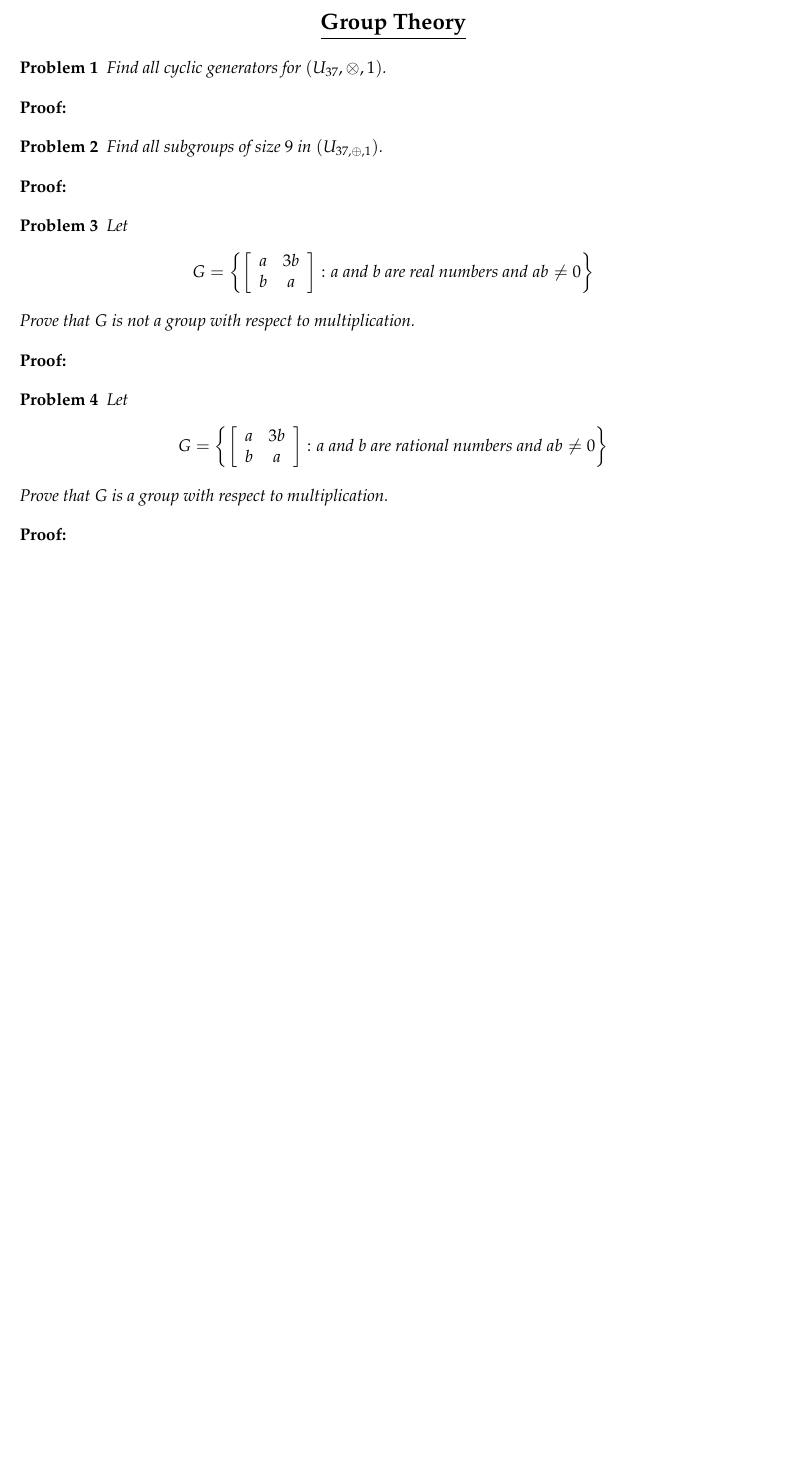
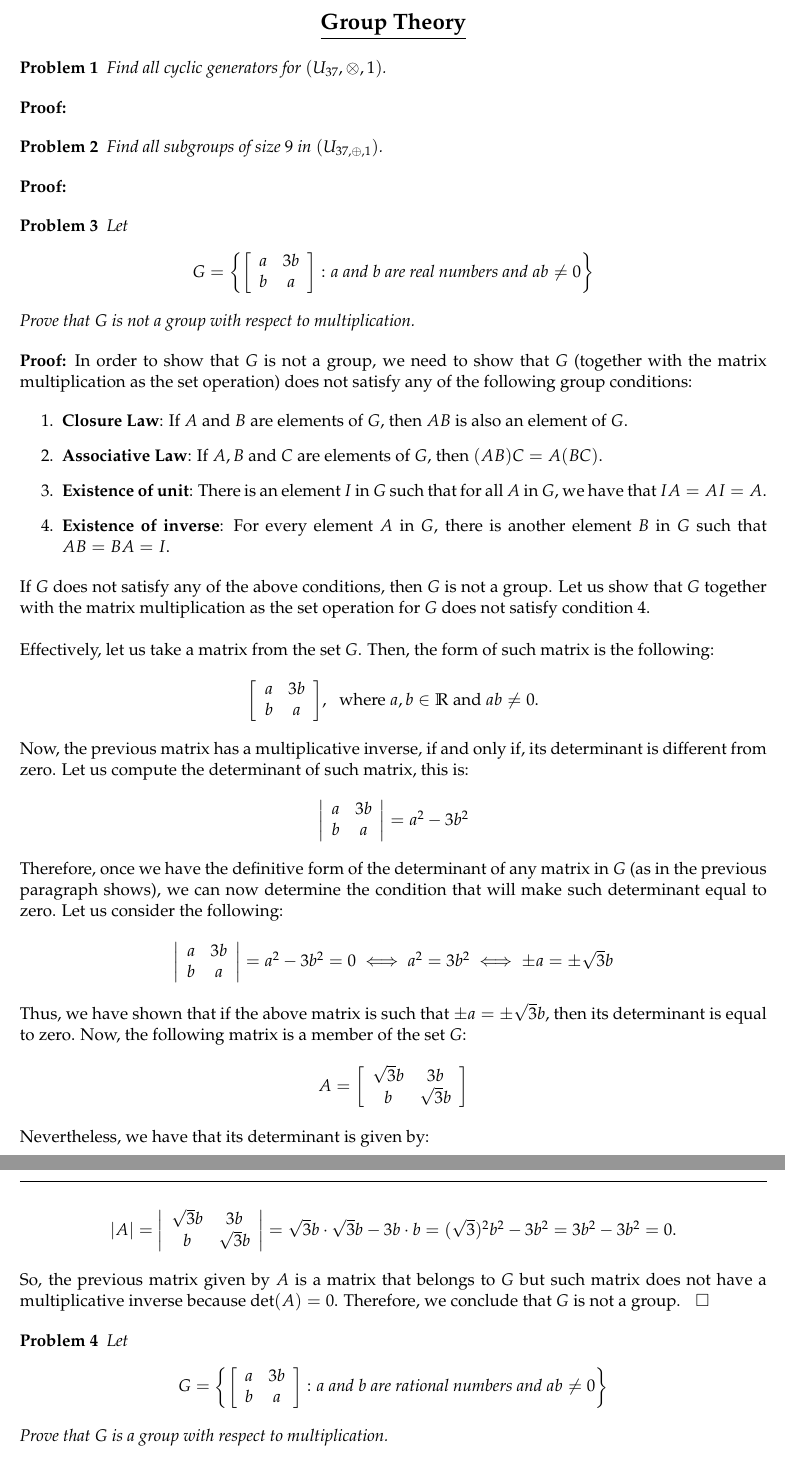
Before and after one commit to AldairHoyos/GroupTheoryFiverrJob, a LaTeX book (GroupTheory.tex): part of the page before the commit and two parts of pages 1 and 2 of 2 after it, the two joined at a grey line, cut so that both start at the same text, the shorter picture padded with empty space. Compiled offline with pdfLaTeX.

Commit message:
Problem 3 was solved and all possible typos were corrected

```diff
--- a/GroupTheory.tex
+++ b/GroupTheory.tex
@@ -88,8 +88,66 @@
 
 \end{Prob}
 
-\textbf{Proof:}
+\textbf{Proof:} In order to show that $G$ is not a group, we need to show that $G$ (together with the matrix multiplication as the set operation) does not satisfy any of the following group conditions:
 
+\begin{enumerate}
+	\item \textbf{Closure Law}: If $A$ and $B$ are elements of $G$, then $AB$ is also an element of $G$.
+
+	\item \textbf{Associative Law}: If $A, B$ and $C$ are elements of $G$, then $(AB)C = A(BC)$.
+
+	\item \textbf{Existence of unit}: There is an element $I$ in $G$ such that for all $A$ in $G$, we have that $IA = AI = A$.
+
+	\item \textbf{Existence of inverse}: For every element $A$ in $G$, there is another element $B$ in $G$ such that $AB = BA = I$.
+\end{enumerate}
+
+If $G$ does not satisfy any of the above conditions, then $G$ is not a group. Let us show that $G$ together with the matrix multiplication as the set operation for $G$ does not satisfy condition $4$.\\
+
+Effectively, let us take a matrix from the set $G$. Then, the form of such matrix is the following:
+
+\begin{center}
+	$\left[\begin{array}{cc}
+	a & 3b\\
+	b & a
+	\end{array}\right]$, \hspace{0.1cm} where $a, b \in \mathbb{R}$ and $ab \neq 0$.
+\end{center}
+
+Now, the previous matrix has a multiplicative inverse, if and only if, its determinant is different from zero. Let us compute the determinant of such matrix, this is:
+
+\begin{center}
+	$\left|\begin{array}{cc}
+	a & 3b\\
+	b & a
+	\end{array}\right| = a^{2} - 3b^{2}$
+\end{center}
+
+Therefore, once we have the definitive form of the determinant of any matrix in $G$ (as in the previous paragraph shows), we can now determine the condition that will make such determinant equal to zero. Let us consider the following:
+
+\begin{center}
+	$\left|\begin{array}{cc}
+	a & 3b\\
+	b & a
+	\end{array}\right| = a^{2} - 3b^{2} = 0 \iff  a^{2} = 3b^{2} \iff \pm a = \pm\sqrt{3}b$
+\end{center}
+
+Thus, we have shown that if the above matrix is such that $\pm a = \pm\sqrt{3}b$, then its determinant is equal to zero. Now, the following matrix is a member of the set $G$:
+
+\begin{center}
+	$A = \left[\begin{array}{cc}
+	\sqrt{3}b & 3b\\
+	b & \sqrt{3}b
+	\end{array}\right]$
+\end{center}
+
+Nevertheless, we have that its determinant is given by:
+
+\begin{center}
+	$\left|A\right| = \left|\begin{array}{cc}
+		\sqrt{3}b & 3b\\
+		b & \sqrt{3}b
+	\end{array}\right| = \sqrt{3}b\cdot\sqrt{3}b - 3b\cdot b = (\sqrt{3})^{2}b^{2} - 3b^{2} = 3b^{2} - 3b^{2} = 0$.
+\end{center}
+
+So, the previous matrix given by $A$ is a matrix that belongs to $G$ but such matrix does not have a multiplicative inverse because $\det(A) = 0$. Therefore, we conclude that $G$ is not a group. \hspace{0.1cm} $\square$
 
 \begin{Prob}
 	Let
@@ -104,7 +162,4 @@
 	Prove that $G$ is a group with respect to multiplication.
 \end{Prob}
 
-\textbf{Proof:}
-
-
 \end{document}
```
